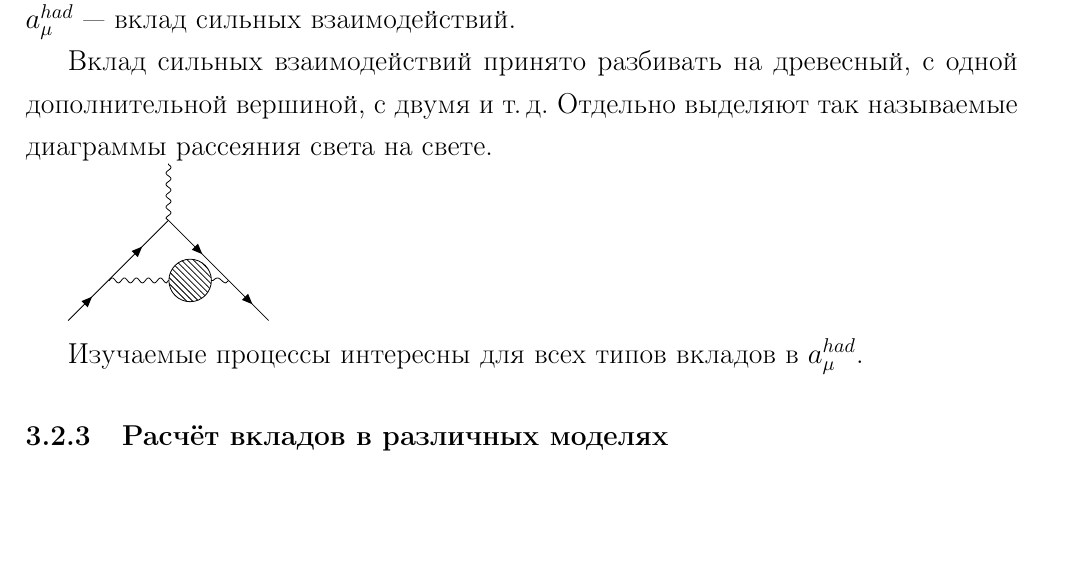
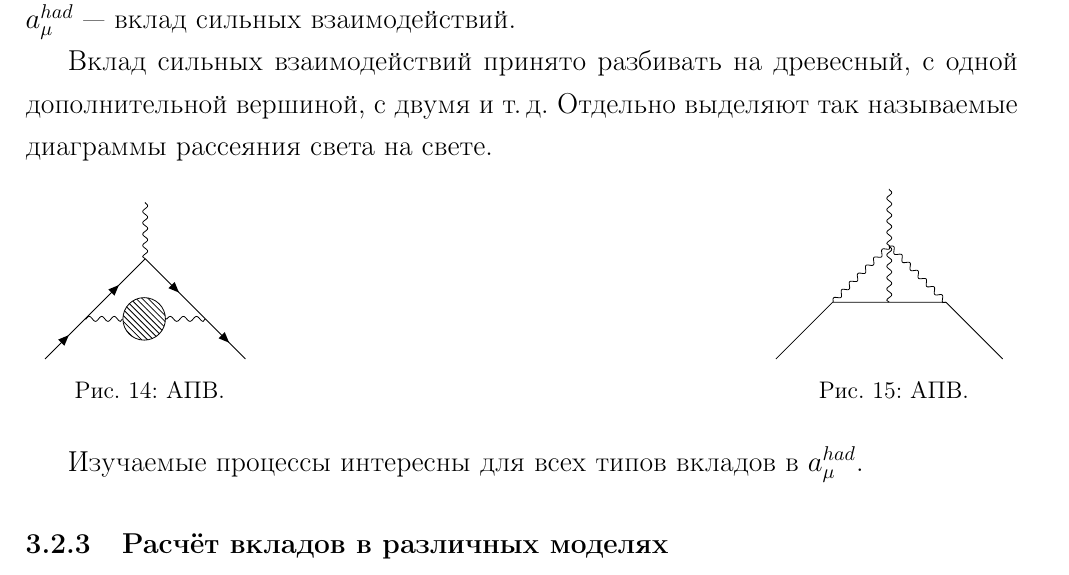
Before and after one commit to lbrl/pseudodisser, a LaTeX document (main.tex, which reads obzor_eePg.tex): part of page 19 of 38, cut so that both start at the same text, the shorter picture padded with empty space. Compiled offline with pdfLaTeX.

Commit message:
Update pi0 gamma description.

```diff
--- a/obzor_eePg.tex
+++ b/obzor_eePg.tex
@@ -112,6 +112,9 @@ $\phi \to \pi^0 \gamma$ распада. Нерезонансная амплит
 Отдельно выделяют так называемые
 диаграммы рассеяния света на свете.
 
+\begin{figure}[htbp]
+    \begin{minipage}[t]{0.25\textwidth}
+        \centering
         \begin{tikzpicture}
 		\begin{feynman}
 			\vertex (a);
@@ -120,7 +123,7 @@ $\phi \to \pi^0 \gamma$ распада. Нерезонансная амплит
 			\vertex [below right = 15mm of b] (c2);
 			\vertex [below left = 1cm of c1] (d1);
 			\vertex [below right = 1cm of c2] (d2);
-		\vertex [right = 1.0606cm of c1, blob] (c3) {};
+			\vertex [right = 6.606mm of c1, blob] (c3) {};
 			% \vertex [right = of c3] (c4);
 
 		    \diagram* [small] {
@@ -130,6 +133,35 @@ $\phi \to \pi^0 \gamma$ распада. Нерезонансная амплит
 		 	};
 		\end{feynman}
 		\end{tikzpicture}
+        \label{diag:hvp}
+        \caption{АПВ.}
+    \end{minipage}
+    \hfill
+    \begin{minipage}[t]{0.25\textwidth}
+        \centering
+        \begin{tikzpicture}
+		\begin{feynman}
+			\vertex (a);
+			\vertex [below = 1cm of a] (b);
+			\vertex [below left = 14.1421356mm of b] (c1);
+			\vertex [below = 10mm of b] (c2);
+			\vertex [below right = 14.1421356mm of b] (c3);
+			\vertex [below left = 14.1421356mm of c1] (d1);
+			\vertex [below right = 14.1421356mm of c3] (d2);
+
+		    \diagram* [small] {
+			    (a) -- [photon] (b),
+			    (c1) -- [photon] b [blob] -- [photon] (c2),
+			    (b) -- [photon] (c3),
+			    (d1) -- (c1) -- (c2) -- (c3) -- (d2),
+		 	};
+		\end{feynman}
+		\end{tikzpicture}
+        \label{diag:lbl}
+        \caption{АПВ.}
+    \end{minipage}
+\end{figure}
+
 
 Изучаемые процессы интересны для всех типов вкладов в $a_\mu^{had}$.
 
```
Lines whose indentation alone changed are shown as unchanged.
